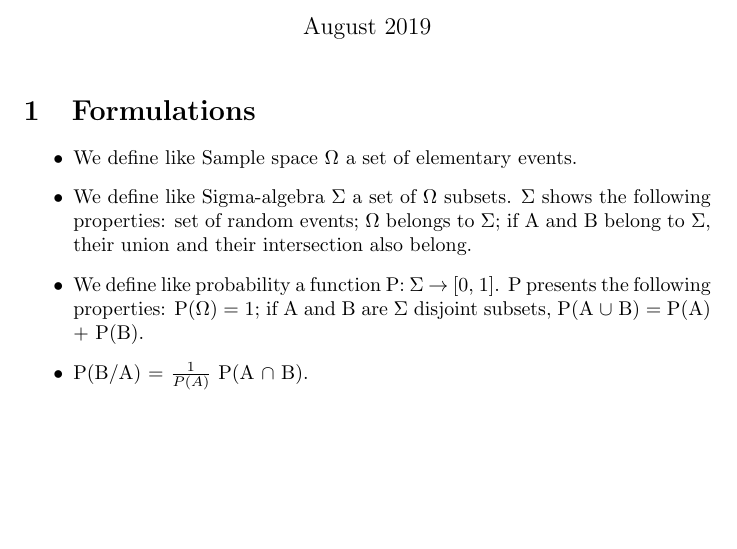
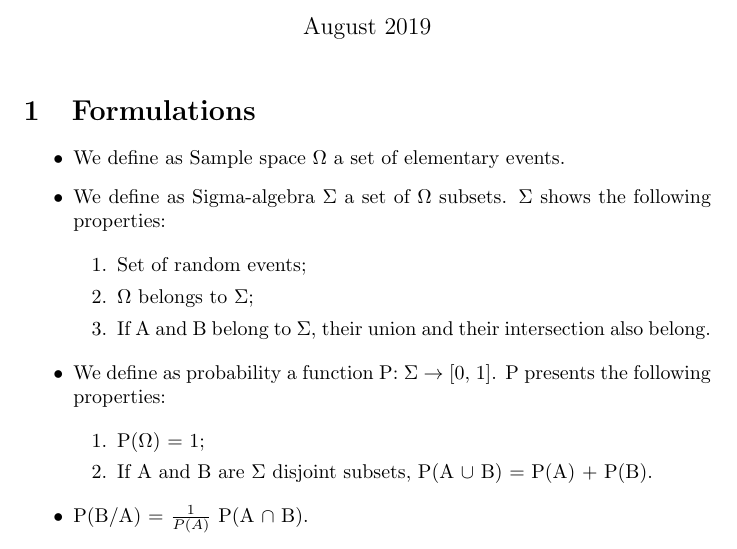
Before and after one commit to mcopstein/ScientificComputingNewApproach, a LaTeX document (chaps/probability-class-notes.tex): part of the page, cut so that both start at the same text, the shorter picture padded with empty space. Compiled offline with pdfLaTeX.

Commit message:
probability-class-notes.tex update

```diff
--- a/chaps/probability-class-notes.tex
+++ b/chaps/probability-class-notes.tex
@@ -15,11 +15,29 @@
 
 \begin{itemize}
 
-\item We define like Sample space $\Omega$ a set of elementary events.
+\item We define as Sample space $\Omega$ a set of elementary events.
 
-\item We define like Sigma-algebra $\Sigma$ a set of $\Omega$ subsets. $\Sigma$ shows the following properties: set of random events; $\Omega$ belongs to $\Sigma$; if A and B belong to $\Sigma$, their union and their intersection also belong.
+\item We define as Sigma-algebra $\Sigma$ a set of $\Omega$ subsets. $\Sigma$ shows the following properties:
 
-\item We define like probability a function P: $\Sigma$ $\rightarrow$ [0, 1]. P presents the following properties: P($\Omega$) = 1; if A and B are $\Sigma$ disjoint subsets, P(A $\cup$ B) = P(A) + P(B).
+\begin{enumerate}
+
+\item Set of random events;
+
+\item $\Omega$ belongs to $\Sigma$;
+
+\item If A and B belong to $\Sigma$, their union and their intersection also belong.
+
+\end{enumerate}
+
+\item We define as probability a function P: $\Sigma$ $\rightarrow$ [0, 1]. P presents the following properties:
+
+\begin{enumerate}
+
+\item P($\Omega$) = 1;
+
+\item If A and B are $\Sigma$ disjoint subsets, P(A $\cup$ B) = P(A) + P(B).
+
+\end{enumerate}
 
 \item P(B/A) = $\frac{1}{P(A)}$ P(A $\cap$ B).
 
```
